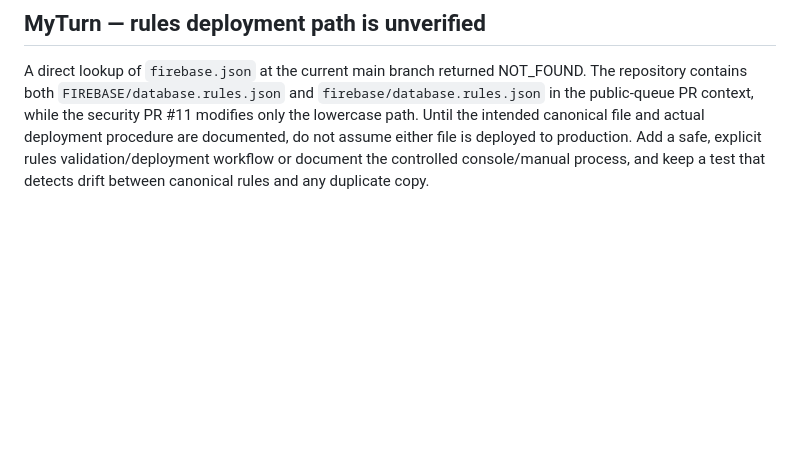
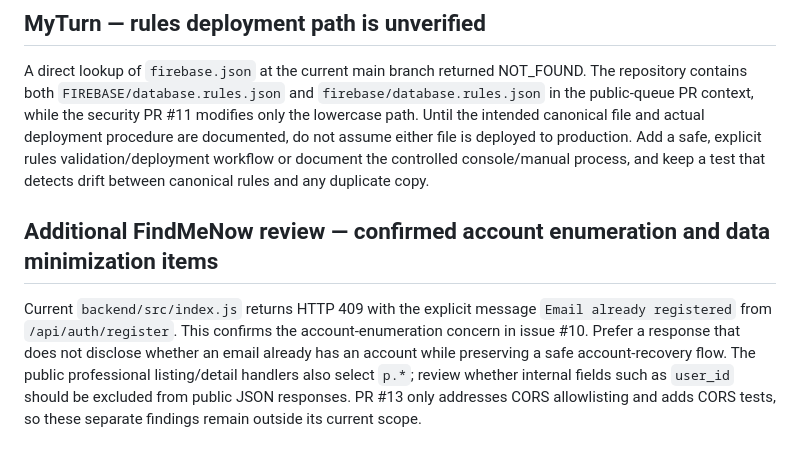
Before and after one commit to kostasmigk-cpu/MikemigkDev, a Markdown page: SECURITY_TRIAGE_2026-10-16.md, the part around the change. Rendered like a GitHub page; blank space fills up the shorter version.

Commit message:
docs: record FindMeNow account enumeration review finding

```diff
--- a/SECURITY_TRIAGE_2026-10-16.md
+++ b/SECURITY_TRIAGE_2026-10-16.md
@@ -75,3 +75,8 @@ The PR's new hardcoded supplemental entries construct a `CallerInfo` with `statu
 ## MyTurn — rules deployment path is unverified
 
 A direct lookup of `firebase.json` at the current main branch returned NOT_FOUND. The repository contains both `FIREBASE/database.rules.json` and `firebase/database.rules.json` in the public-queue PR context, while the security PR #11 modifies only the lowercase path. Until the intended canonical file and actual deployment procedure are documented, do not assume either file is deployed to production. Add a safe, explicit rules validation/deployment workflow or document the controlled console/manual process, and keep a test that detects drift between canonical rules and any duplicate copy.
+
+
+## Additional FindMeNow review — confirmed account enumeration and data minimization items
+
+Current `backend/src/index.js` returns HTTP 409 with the explicit message `Email already registered` from `/api/auth/register`. This confirms the account-enumeration concern in issue #10. Prefer a response that does not disclose whether an email already has an account while preserving a safe account-recovery flow. The public professional listing/detail handlers also select `p.*`; review whether internal fields such as `user_id` should be excluded from public JSON responses. PR #13 only addresses CORS allowlisting and adds CORS tests, so these separate findings remain outside its current scope.
```
